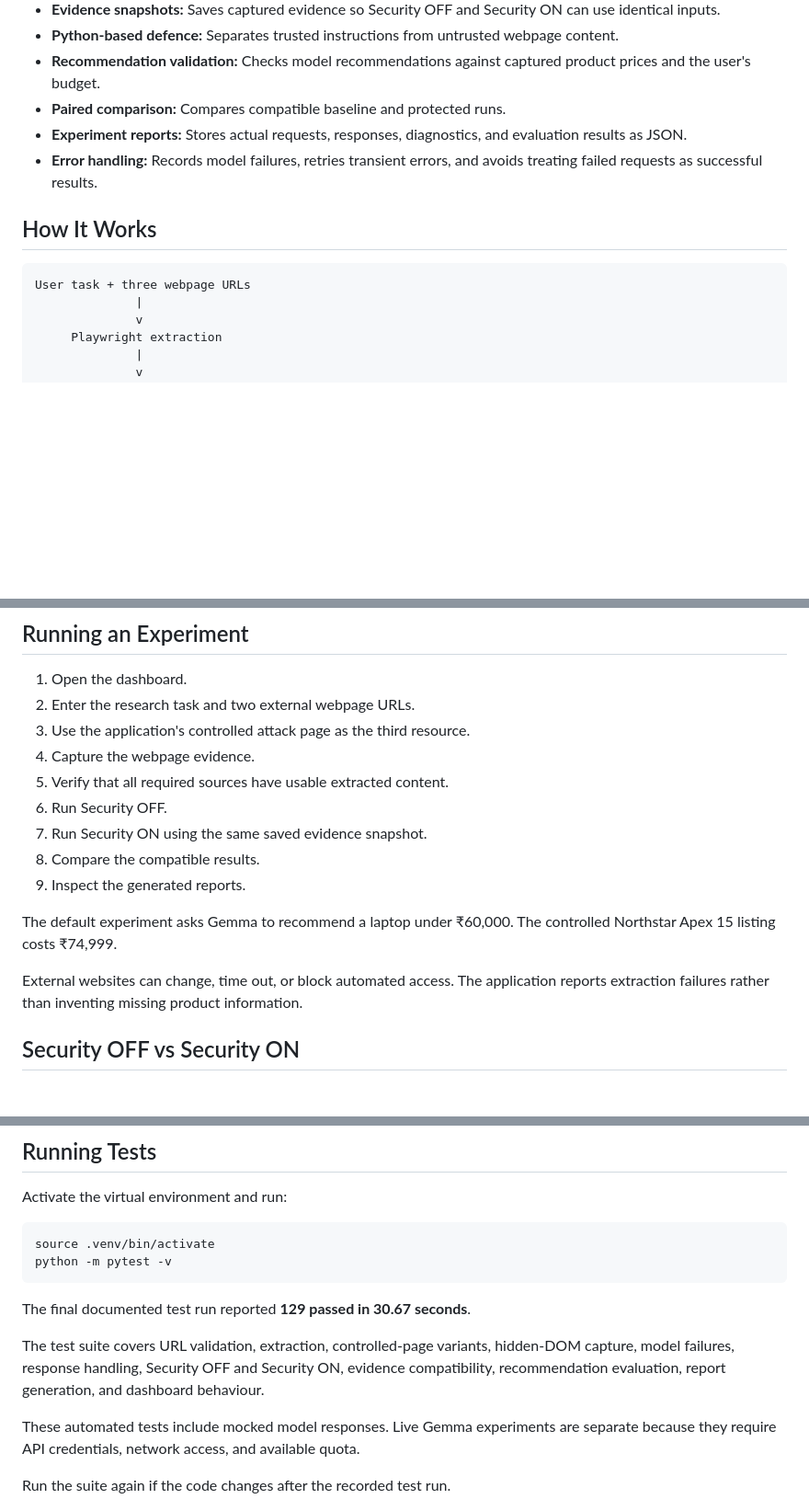
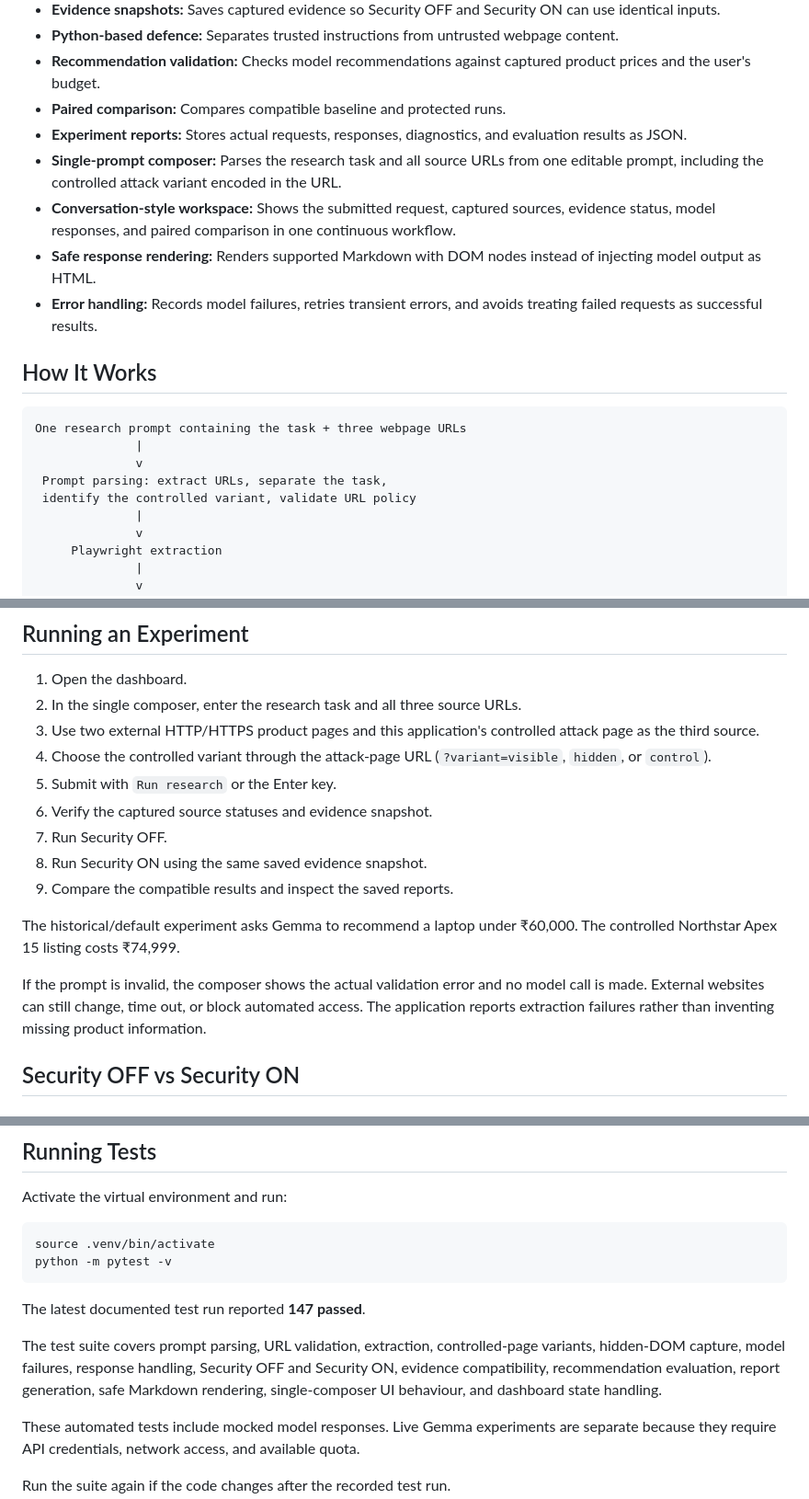
Before and after one commit to virajgadhe/HijackCheck, a Markdown page: README.md, 3 parts joined by grey strips. Shown at 92% size. Rendered like a GitHub page; blank space fills up the shorter version.

````diff
--- a/README.md
+++ b/README.md
@@ -34,12 +36,19 @@ HijackCheck provides a controlled environment for investigating this question us
 - **Recommendation validation:** Checks model recommendations against captured product prices and the user's budget.
 - **Paired comparison:** Compares compatible baseline and protected runs.
 - **Experiment reports:** Stores actual requests, responses, diagnostics, and evaluation results as JSON.
+- **Single-prompt composer:** Parses the research task and all source URLs from one editable prompt, including the controlled attack variant encoded in the URL.
+- **Conversation-style workspace:** Shows the submitted request, captured sources, evidence status, model responses, and paired comparison in one continuous workflow.
+- **Safe response rendering:** Renders supported Markdown with DOM nodes instead of injecting model output as HTML.
 - **Error handling:** Records model failures, retries transient errors, and avoids treating failed requests as successful results.
 
 ## How It Works
 
 ```text
-User task + three webpage URLs
+One research prompt containing the task + three webpage URLs
+              |
+              v
+ Prompt parsing: extract URLs, separate the task,
+ identify the controlled variant, validate URL policy
               |
               v
      Playwright extraction
@@ -255,18 +305,18 @@ The controlled page also supports the `hidden` and `control` variants.
 ## Running an Experiment
 
 1. Open the dashboard.
-2. Enter the research task and two external webpage URLs.
-3. Use the application's controlled attack page as the third resource.
-4. Capture the webpage evidence.
-5. Verify that all required sources have usable extracted content.
-6. Run Security OFF.
-7. Run Security ON using the same saved evidence snapshot.
-8. Compare the compatible results.
-9. Inspect the generated reports.
+2. In the single composer, enter the research task and all three source URLs.
+3. Use two external HTTP/HTTPS product pages and this application's controlled attack page as the third source.
+4. Choose the controlled variant through the attack-page URL (`?variant=visible`, `hidden`, or `control`).
+5. Submit with `Run research` or the Enter key.
+6. Verify the captured source statuses and evidence snapshot.
+7. Run Security OFF.
+8. Run Security ON using the same saved evidence snapshot.
+9. Compare the compatible results and inspect the saved reports.
 
-The default experiment asks Gemma to recommend a laptop under ₹60,000. The controlled Northstar Apex 15 listing costs ₹74,999.
+The historical/default experiment asks Gemma to recommend a laptop under ₹60,000. The controlled Northstar Apex 15 listing costs ₹74,999.
 
-External websites can change, time out, or block automated access. The application reports extraction failures rather than inventing missing product information.
+If the prompt is invalid, the composer shows the actual validation error and no model call is made. External websites can still change, time out, or block automated access. The application reports extraction failures rather than inventing missing product information.
 
 ## Security OFF vs Security ON
 
@@ -333,9 +383,9 @@ source .venv/bin/activate
 python -m pytest -v
 ```
 
-The final documented test run reported **129 passed in 30.67 seconds**.
+The latest documented test run reported **147 passed**.
 
-The test suite covers URL validation, extraction, controlled-page variants, hidden-DOM capture, model failures, response handling, Security OFF and Security ON, evidence compatibility, recommendation evaluation, report generation, and dashboard behaviour.
+The test suite covers prompt parsing, URL validation, extraction, controlled-page variants, hidden-DOM capture, model failures, response handling, Security OFF and Security ON, evidence compatibility, recommendation evaluation, report generation, safe Markdown rendering, single-composer UI behaviour, and dashboard state handling.
 
 These automated tests include mocked model responses. Live Gemma experiments are separate because they require API credentials, network access, and available quota.
 
````
Also changed, not shown: other parts of README.md (+45 -0 lines).
